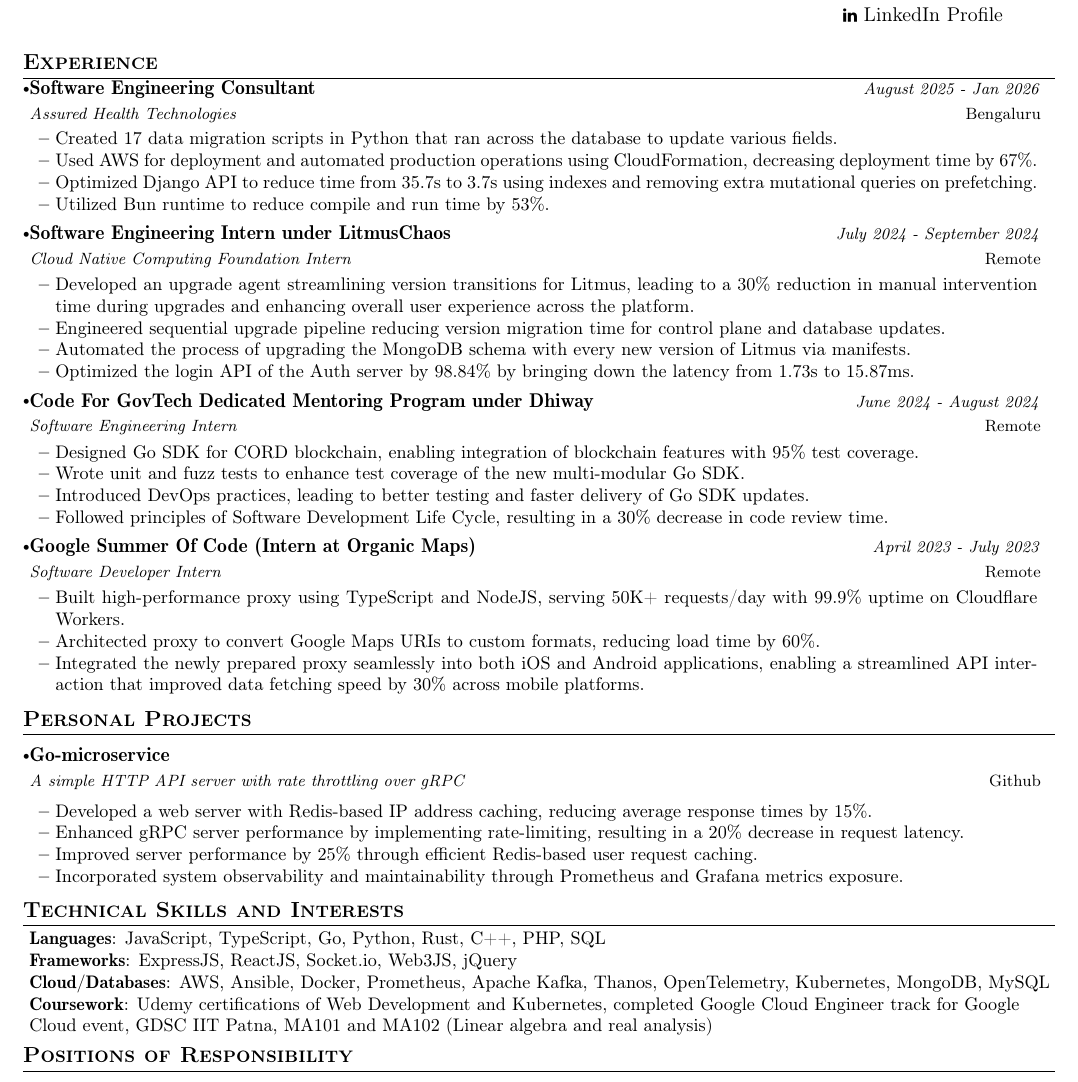
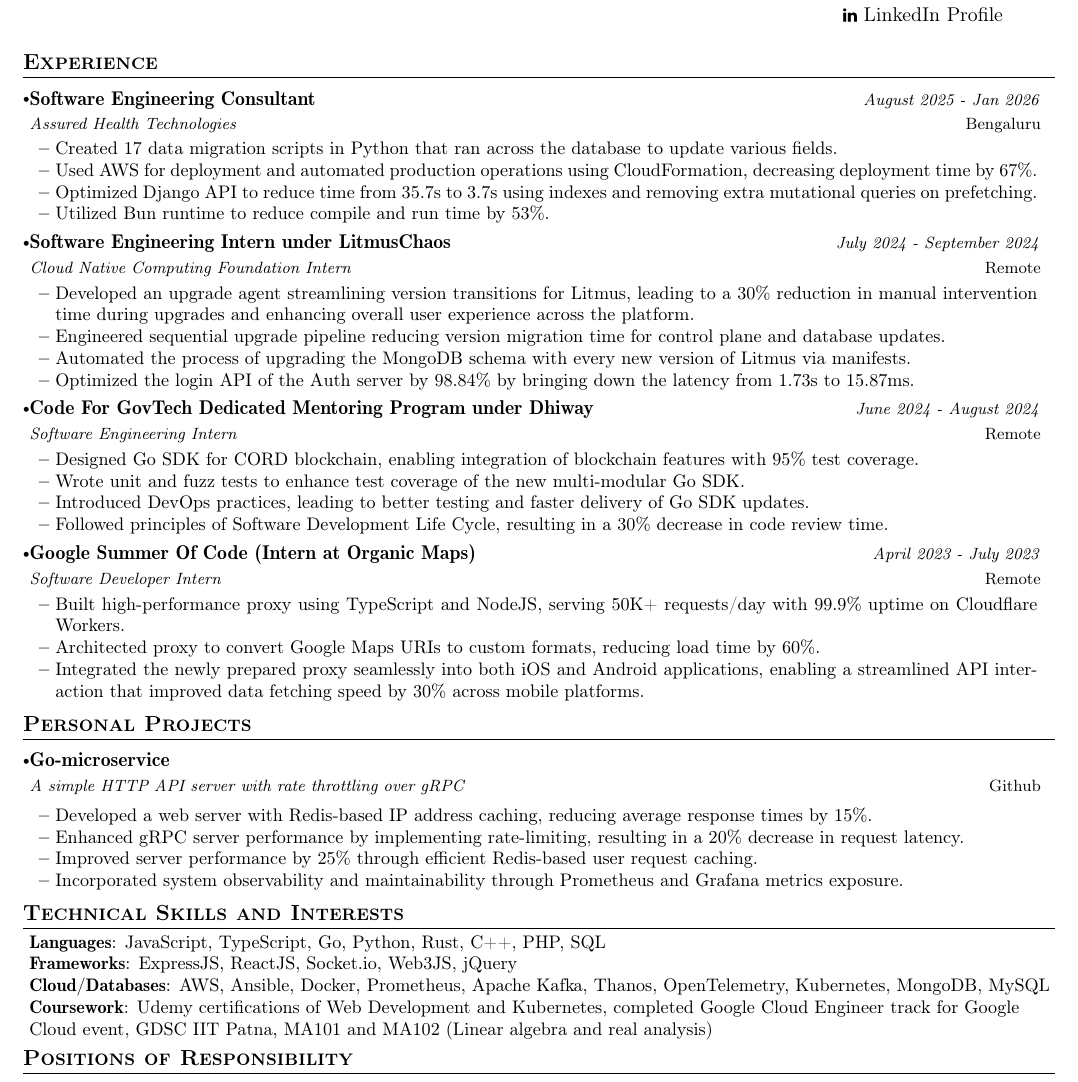
Before and after one commit to kartikaysaxena/resume-vault, a LaTeX document (software_engineer/software-engineer.tex): part of the page, cut so that both start at the same text. Compiled offline with pdfLaTeX.

Commit message:
Modify spacing in Experience section
Commented out the vspace command to adjust spacing.

```diff
--- a/software_engineer/software-engineer.tex
+++ b/software_engineer/software-engineer.tex
@@ -166,7 +166,7 @@
 %-----------EXPERIENCE-----------------
 \section{\textbf{Experience}}
 
-\vspace{-2mm}
+% \vspace{-2mm}
 \resumeSubHeadingListStart
 \resumeSubheading
 {Software Engineering Consultant}{Bengaluru}
```
